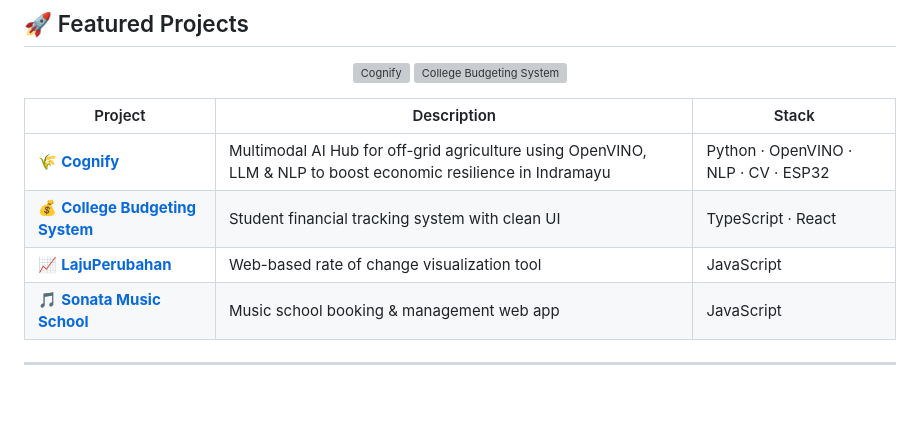
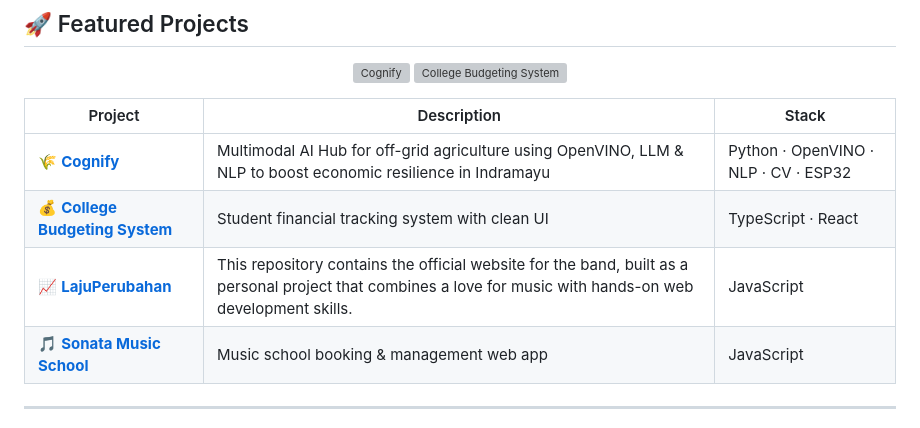
Before and after one commit to JihanIsfalana-oss/JihanIsfalana-oss, a Markdown page: README.md, the part around one of its changes. GitHub-like rendering; blank space fills up the shorter version; grey boxes are pictures that could not be loaded.

Commit message:
Revise LajuPerubahan description and LinkedIn link
Updated project description for LajuPerubahan and LinkedIn URL.

```diff
--- a/README.md
+++ b/README.md
@@ -89,7 +89,7 @@ I'm a **Computer Science student** at Universitas Pancasila, Depok — passionat
 |---|---|---|
 | 🌾 **[Cognify](https://github.com/JihanIsfalana-oss/cognify-monorepo)** | Multimodal AI Hub for off-grid agriculture using OpenVINO, LLM & NLP to boost economic resilience in Indramayu | Python · OpenVINO · NLP · CV · ESP32 |
 | 💰 **[College Budgeting System](https://github.com/JihanIsfalana-oss/college_budgeting_system)** | Student financial tracking system with clean UI | TypeScript · React |
-| 📈 **[LajuPerubahan](https://github.com/JihanIsfalana-oss/LajuPerubahan)** | Web-based rate of change visualization tool | JavaScript |
+| 📈 **[LajuPerubahan](https://github.com/JihanIsfalana-oss/LajuPerubahan)** | This repository contains the official website for the band, built as a personal project that combines a love for music with hands-on web development skills. | JavaScript |
 | 🎵 **[Sonata Music School](https://github.com/JihanIsfalana-oss/sonata-music-school)** | Music school booking & management web app | JavaScript |
 
 ---
```
Also changed, not shown: other parts of README.md (+1 -1 lines).
